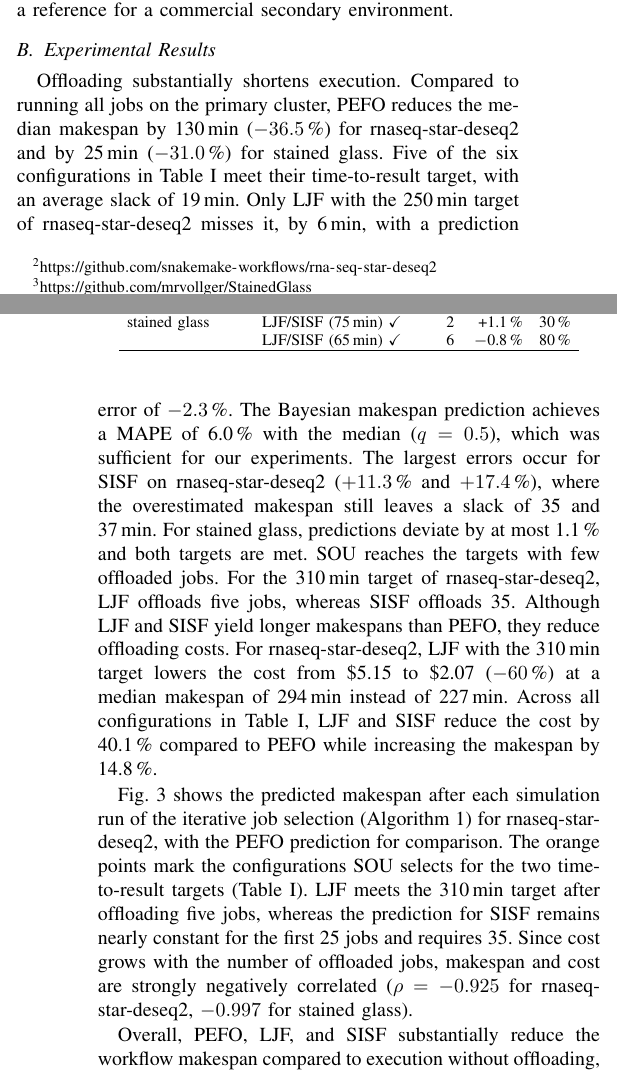
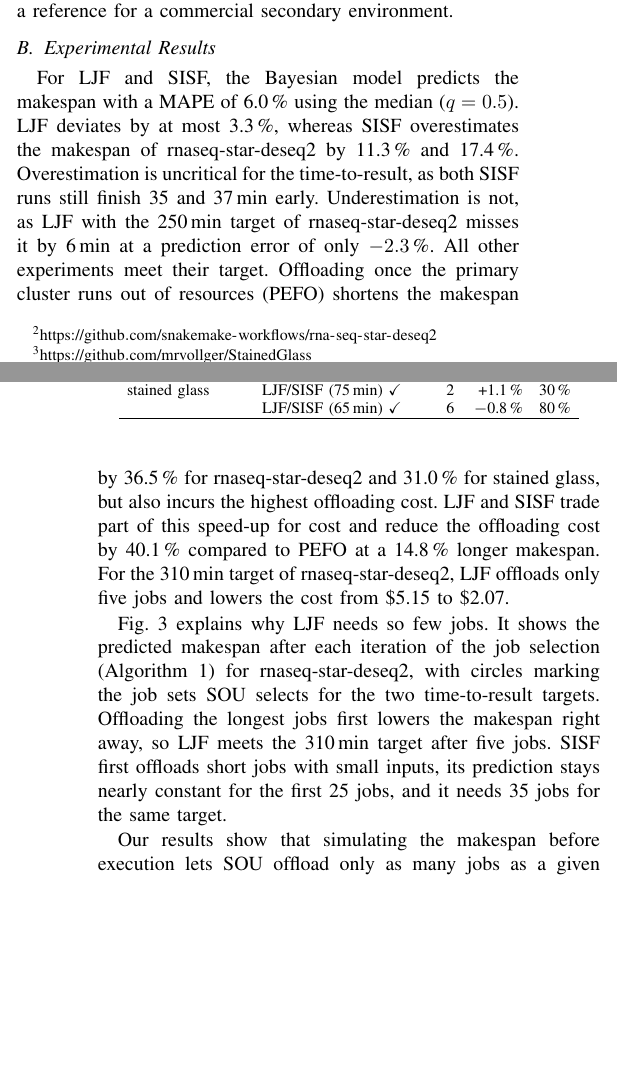
Before and after one commit to Papers-TU/AdaptiveOffloadingoScientificWorkflowJobsMultiCluster, a LaTeX paper (ieee_bigdata2026_posterpaper.tex, which reads sections/3_results.tex): two parts of the columns of pages 2 and 3 of 4 before the commit and two parts of the columns of pages 2 and 3 of 3 after it, joined at a grey line, cut so that both start at the same text, the shorter picture padded with empty space. Compiled offline with pdfLaTeX; a missing font is replaced by an installed copy or a similar font; a LaTeX package or settings file that is missing is left out.

Commit message:
Updates from Overleaf

```diff
--- a/sections/3_results.tex
+++ b/sections/3_results.tex
@@ -12,10 +12,9 @@ We derive costs from the runtime and the requested vCPUs, memory, and ephemeral
 
 \subsection{Experimental Results}
 \label{subsec:experimental-results}
-Offloading substantially shortens execution. Compared to running all jobs on the primary cluster, PEFO reduces the median makespan by 130\,min ($-36.5$\,\%) for rnaseq-star-deseq2 and by 25\,min ($-31.0$\,\%) for stained glass.
-Five of the six configurations in Table~\ref{tab:results} meet their time-to-result target, with an average slack of 19\,min. Only LJF with the 250\,min target of rnaseq-star-deseq2 misses it, by 6\,min, with a prediction error of $-2.3$\,\%. The Bayesian makespan prediction achieves a MAPE of 6.0\,\% with the median ($q=0.5$), which was sufficient for our experiments. The largest errors occur for SISF on rnaseq-star-deseq2 ($+11.3$\,\% and $+17.4$\,\%), where the overestimated makespan still leaves a slack of 35 and 37\,min. For stained glass, predictions deviate by at most 1.1\,\% and both targets are met.
-SOU reaches the targets with few offloaded jobs. For the 310\,min target of rnaseq-star-deseq2, LJF offloads five jobs, whereas SISF offloads 35.
-Although LJF and SISF yield longer makespans than PEFO, they reduce offloading costs. For rnaseq-star-deseq2, LJF with the 310\,min target lowers the cost from \$5.15 to \$2.07 ($-60$\,\%) at a median makespan of 294\,min instead of 227\,min. Across all configurations in Table~\ref{tab:results}, LJF and SISF reduce the cost by 40.1\,\% compared to PEFO while increasing the makespan by 14.8\,\%.
+For LJF and SISF, the Bayesian model predicts the makespan with a MAPE of 6.0\,\% using the median ($q=0.5$). LJF deviates by at most 3.3\,\%, whereas SISF overestimates the makespan of rnaseq-star-deseq2 by 11.3\,\% and 17.4\,\%.
+Overestimation is uncritical for the time-to-result, as both SISF runs still finish 35 and 37\,min early. Underestimation is not, as LJF with the 250\,min target of rnaseq-star-deseq2 misses it by 6\,min at a prediction error of only $-2.3$\,\%. All other experiments meet their target.
+Offloading once the primary cluster runs out of resources (PEFO) shortens the makespan by 36.5\,\% for rnaseq-star-deseq2 and 31.0\,\% for stained glass, but also incurs the highest offloading cost. LJF and SISF trade part of this speed-up for cost and reduce the offloading cost by 40.1\,\% compared to PEFO at a 14.8\,\% longer makespan. For the 310\,min target of rnaseq-star-deseq2, LJF offloads only five jobs and lowers the cost from \$5.15 to \$2.07.
 
 \begin{figure}[t]
     \centering
@@ -46,8 +45,8 @@ stained glass & LJF/SISF (75\,min) \checkmark & 2 & +1.1\,\% & 30\,\% \\
 \end{table}
 
 % Makespan vs. Offloading
-Fig.~\ref{fig:makespan-offloading-dependence} shows the predicted makespan after each simulation run of the iterative job selection (Algorithm~\ref{alg:offloading}) for rnaseq-star-deseq2, with the PEFO prediction for comparison. The orange points mark the configurations SOU selects for the two time-to-result targets (Table~\ref{tab:results}). LJF meets the 310\,min target after offloading five jobs, whereas the prediction for SISF remains nearly constant for the first 25 jobs and requires 35. Since cost grows with the number of offloaded jobs, makespan and cost are strongly negatively correlated ($\rho=-0.925$ for rnaseq-star-deseq2, $-0.997$ for stained glass).
+Fig.~\ref{fig:makespan-offloading-dependence} explains why LJF needs so few jobs. It shows the predicted makespan after each iteration of the job selection (Algorithm~\ref{alg:offloading}) for rnaseq-star-deseq2, with circles marking the job sets SOU selects for the two time-to-result targets. Offloading the longest jobs first lowers the makespan right away, so LJF meets the 310\,min target after five jobs. SISF first offloads short jobs with small inputs, its prediction stays nearly constant for the first 25 jobs, and it needs 35 jobs for the same target.
 
 % Discussion
-Overall, PEFO, LJF, and SISF substantially reduce the workflow makespan compared to execution without offloading, and SOU identifies a small subset of jobs for offloading that lowers costs while meeting the time-to-result target in most experiments. Targets are met with varying margins, and the single miss occurs where the predicted makespan lies very close to the target. The time-to-result should therefore be understood as a soft constraint, as SOU selects a configuration that is predicted, but not guaranteed, to meet it. Moreover, offloading additional jobs does not always shorten the predicted makespan further (Fig.~\ref{fig:makespan-offloading-dependence}), which underlines the value of selecting jobs deliberately rather than offloading greedily.
+Our results show that simulating the makespan before execution lets SOU offload only as many jobs as a given time-to-result requires.While most targets are met with a clear margin, the single miss occurs where the predicted makespan lies very close to the target. The time-to-result should therefore be understood as a soft constraint, as SOU selects a configuration that is predicted, but not guaranteed, to meet it. Moreover, offloading additional jobs does not always shorten the predicted makespan further (Fig.~\ref{fig:makespan-offloading-dependence}), which underlines the value of selecting jobs deliberately rather than offloading greedily.
 Remaining prediction errors mainly stem from runtime variability under resource contention, from the median fallback for tasks whose inputs show no correlation with runtime, and from job retries, which the simulation does not yet model.
```
Also changed, not shown: sections/2_approach.tex (+2 -2 lines), sections/4_conclusion.tex (+1 -1 lines).
